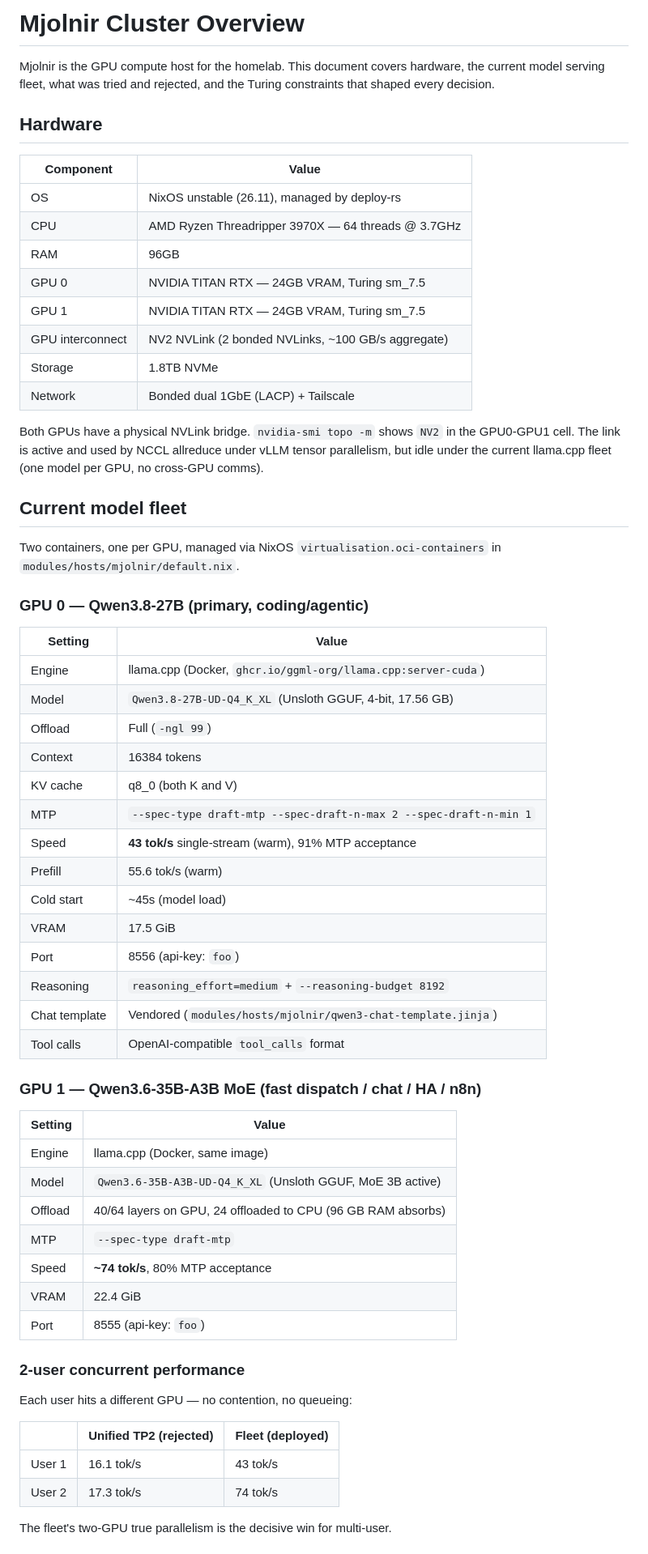
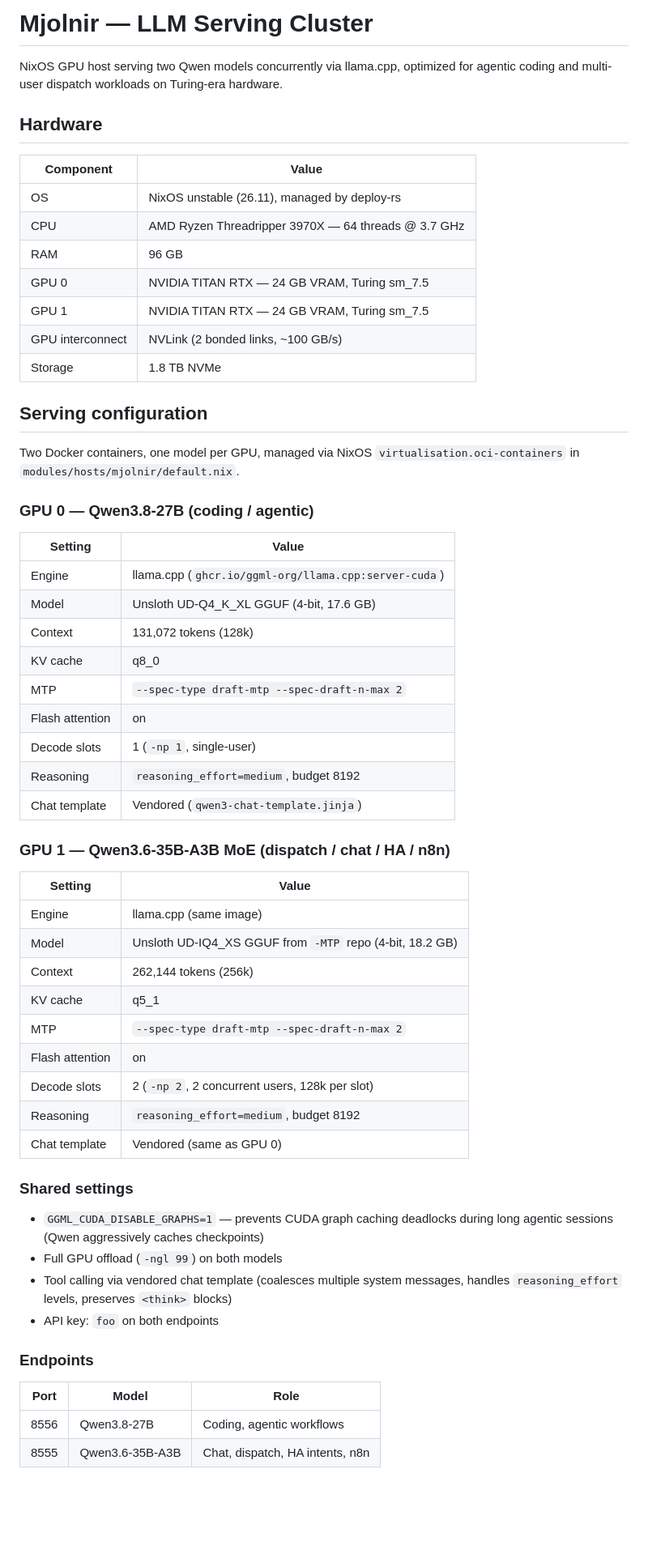
Before and after one commit to mattstruble/nix-config, a Markdown page: docs/cluster-overview.md, the part around one of its changes. Shown at 81% size. Rendered like a GitHub page; blank space fills up the shorter version.

```diff
--- a/docs/cluster-overview.md
+++ b/docs/cluster-overview.md
@@ -1,71 +1,66 @@
-# Mjolnir Cluster Overview
+# Mjolnir — LLM Serving Cluster
 
-Mjolnir is the GPU compute host for the homelab. This document covers hardware,
-the current model serving fleet, what was tried and rejected, and the Turing
-constraints that shaped every decision.
+NixOS GPU host serving two Qwen models concurrently via llama.cpp, optimized for
+agentic coding and multi-user dispatch workloads on Turing-era hardware.
 
 ## Hardware
 
 | Component | Value |
 |-----------|-------|
 | OS | NixOS unstable (26.11), managed by deploy-rs |
-| CPU | AMD Ryzen Threadripper 3970X — 64 threads @ 3.7GHz |
-| RAM | 96GB |
-| GPU 0 | NVIDIA TITAN RTX — 24GB VRAM, Turing sm_7.5 |
-| GPU 1 | NVIDIA TITAN RTX — 24GB VRAM, Turing sm_7.5 |
-| GPU interconnect | NV2 NVLink (2 bonded NVLinks, ~100 GB/s aggregate) |
-| Storage | 1.8TB NVMe |
-| Network | Bonded dual 1GbE (LACP) + Tailscale |
+| CPU | AMD Ryzen Threadripper 3970X — 64 threads @ 3.7 GHz |
+| RAM | 96 GB |
+| GPU 0 | NVIDIA TITAN RTX — 24 GB VRAM, Turing sm_7.5 |
+| GPU 1 | NVIDIA TITAN RTX — 24 GB VRAM, Turing sm_7.5 |
+| GPU interconnect | NVLink (2 bonded links, ~100 GB/s) |
+| Storage | 1.8 TB NVMe |
 
-Both GPUs have a physical NVLink bridge. `nvidia-smi topo -m` shows `NV2` in
-the GPU0-GPU1 cell. The link is active and used by NCCL allreduce under vLLM
-tensor parallelism, but idle under the current llama.cpp fleet (one model per
-GPU, no cross-GPU comms).
+## Serving configuration
 
-## Current model fleet
+Two Docker containers, one model per GPU, managed via NixOS
+`virtualisation.oci-containers` in `modules/hosts/mjolnir/default.nix`.
 
-Two containers, one per GPU, managed via NixOS `virtualisation.oci-containers`
-in `modules/hosts/mjolnir/default.nix`.
-
-### GPU 0 — Qwen3.8-27B (primary, coding/agentic)
+### GPU 0 — Qwen3.8-27B (coding / agentic)
 
 | Setting | Value |
 |---------|-------|
-| Engine | llama.cpp (Docker, `ghcr.io/ggml-org/llama.cpp:server-cuda`) |
-| Model | `Qwen3.8-27B-UD-Q4_K_XL` (Unsloth GGUF, 4-bit, 17.56 GB) |
-| Offload | Full (`-ngl 99`) |
-| Context | 16384 tokens |
-| KV cache | q8_0 (both K and V) |
-| MTP | `--spec-type draft-mtp --spec-draft-n-max 2 --spec-draft-n-min 1` |
-| Speed | **43 tok/s** single-stream (warm), 91% MTP acceptance |
-| Prefill | 55.6 tok/s (warm) |
-| Cold start | ~45s (model load) |
-| VRAM | 17.5 GiB |
-| Port | 8556 (api-key: `foo`) |
-| Reasoning | `reasoning_effort=medium` + `--reasoning-budget 8192` |
-| Chat template | Vendored (`modules/hosts/mjolnir/qwen3-chat-template.jinja`) |
-| Tool calls | OpenAI-compatible `tool_calls` format |
+| Engine | llama.cpp (`ghcr.io/ggml-org/llama.cpp:server-cuda`) |
+| Model | Unsloth UD-Q4_K_XL GGUF (4-bit, 17.6 GB) |
+| Context | 131,072 tokens (128k) |
+| KV cache | q8_0 |
+| MTP | `--spec-type draft-mtp --spec-draft-n-max 2` |
+| Flash attention | on |
+| Decode slots | 1 (`-np 1`, single-user) |
+| Reasoning | `reasoning_effort=medium`, budget 8192 |
+| Chat template | Vendored (`qwen3-chat-template.jinja`) |
 
-### GPU 1 — Qwen3.6-35B-A3B MoE (fast dispatch / chat / HA / n8n)
+### GPU 1 — Qwen3.6-35B-A3B MoE (dispatch / chat / HA / n8n)
 
 | Setting | Value |
 |---------|-------|
-| Engine | llama.cpp (Docker, same image) |
-| Model | `Qwen3.6-35B-A3B-UD-Q4_K_XL` (Unsloth GGUF, MoE 3B active) |
-| Offload | 40/64 layers on GPU, 24 offloaded to CPU (96 GB RAM absorbs) |
-| MTP | `--spec-type draft-mtp` |
-| Speed | **~74 tok/s**, 80% MTP acceptance |
-| VRAM | 22.4 GiB |
-| Port | 8555 (api-key: `foo`) |
+| Engine | llama.cpp (same image) |
+| Model | Unsloth UD-IQ4_XS GGUF from `-MTP` repo (4-bit, 18.2 GB) |
+| Context | 262,144 tokens (256k) |
+| KV cache | q5_1 |
+| MTP | `--spec-type draft-mtp --spec-draft-n-max 2` |
+| Flash attention | on |
+| Decode slots | 2 (`-np 2`, 2 concurrent users, 128k per slot) |
+| Reasoning | `reasoning_effort=medium`, budget 8192 |
+| Chat template | Vendored (same as GPU 0) |
 
-### 2-user concurrent performance
+### Shared settings
 
-Each user hits a different GPU — no contention, no queueing:
+- `GGML_CUDA_DISABLE_GRAPHS=1` — prevents CUDA graph caching deadlocks during
+  long agentic sessions (Qwen aggressively caches checkpoints)
+- Full GPU offload (`-ngl 99`) on both models
+- Tool calling via vendored chat template (coalesces multiple system messages,
+  handles `reasoning_effort` levels, preserves `<think>` blocks)
+- API key: `foo` on both endpoints
 
-| | Unified TP2 (rejected) | Fleet (deployed) |
-|---|---|---|
-| User 1 | 16.1 tok/s | 43 tok/s |
-| User 2 | 17.3 tok/s | 74 tok/s |
+### Endpoints
 
-The fleet's two-GPU true parallelism is the decisive win for multi-user.
+| Port | Model | Role |
+|------|-------|------|
+| 8556 | Qwen3.8-27B | Coding, agentic workflows |
+| 8555 | Qwen3.6-35B-A3B | Chat, dispatch, HA intents, n8n |
 
```
Also changed, not shown: other parts of docs/cluster-overview.md (+57 -155 lines).
